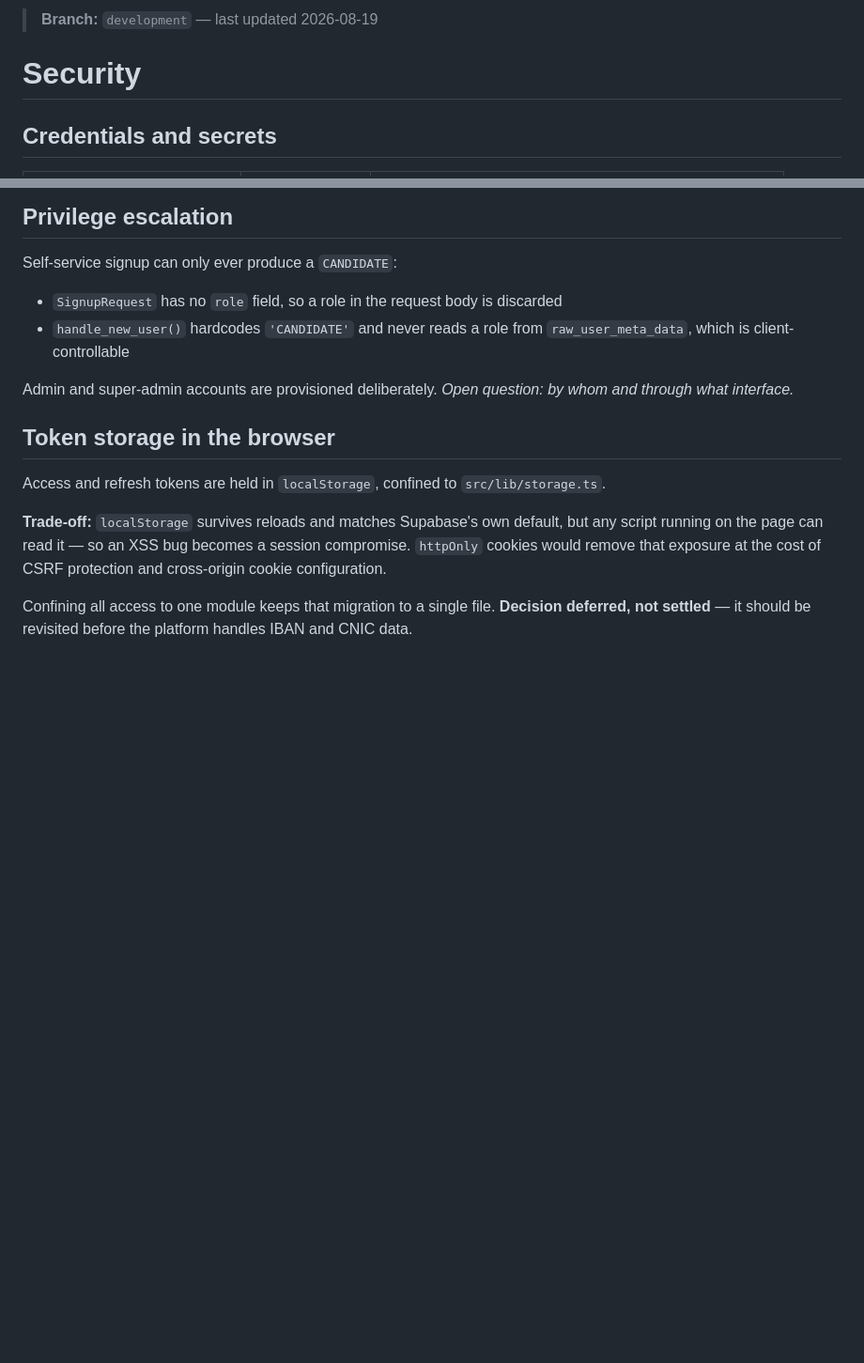
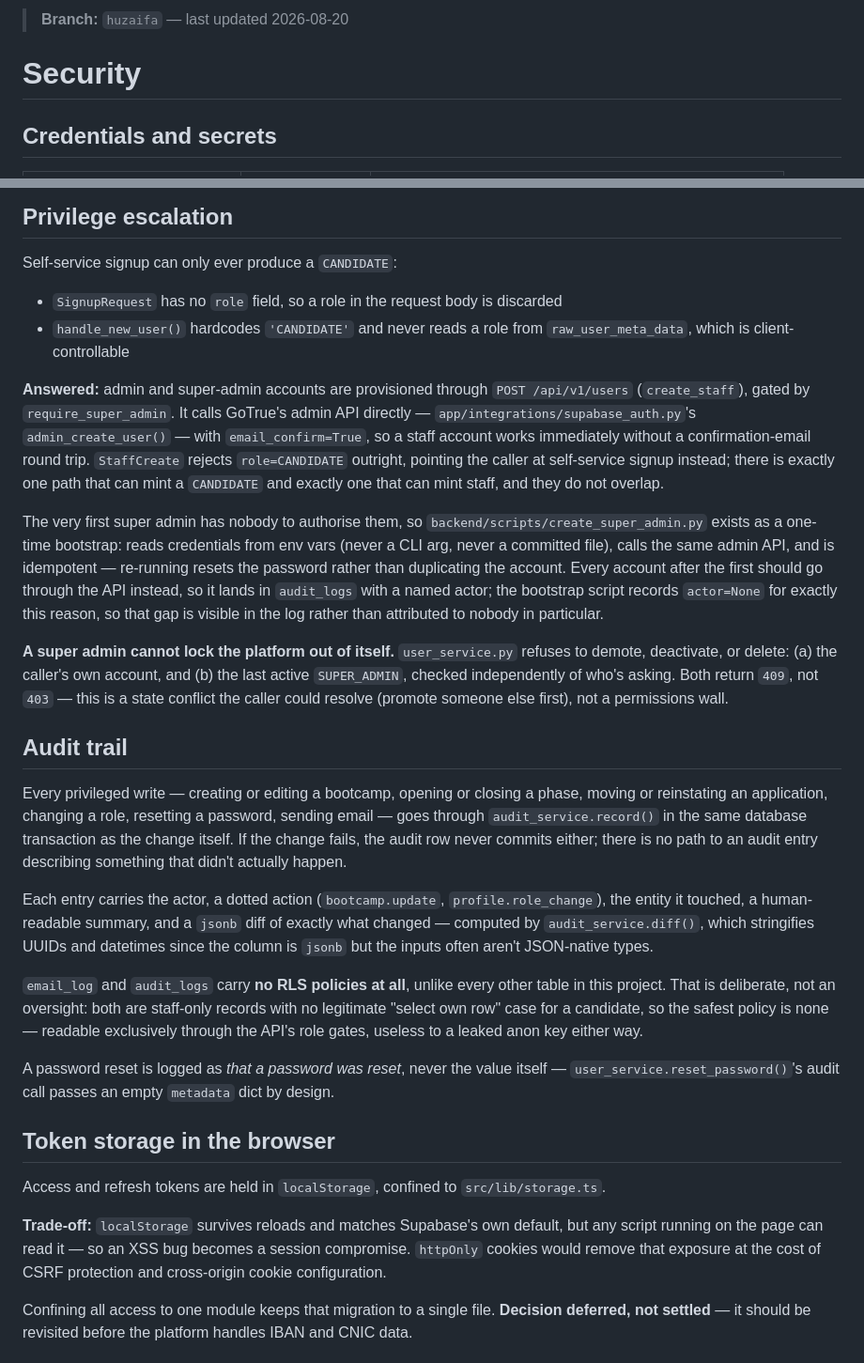
Before and after one commit to MuhammadWaqasAli2211/SIT-A2O, a Markdown page: docs/security.md, 2 parts joined by grey strips. Shown at 94% size. Rendered like a GitHub page; blank space fills up the shorter version.

Commit message:
docs: document storage, audit trail, clock skew, and JWKS handling

```diff
--- a/docs/security.md
+++ b/docs/security.md
@@ -1,4 +1,4 @@
-> **Branch:** `development` — last updated 2026-08-19
+> **Branch:** `huzaifa` — last updated 2026-08-20
 
 # Security
 
@@ -130,8 +157,54 @@ Self-service signup can only ever produce a `CANDIDATE`:
 - `handle_new_user()` hardcodes `'CANDIDATE'` and never reads a role from
   `raw_user_meta_data`, which is client-controllable
 
-Admin and super-admin accounts are provisioned deliberately. *Open question:
-by whom and through what interface.*
+**Answered:** admin and super-admin accounts are provisioned through `POST
+/api/v1/users` (`create_staff`), gated by `require_super_admin`. It calls
+GoTrue's admin API directly — `app/integrations/supabase_auth.py`'s
+`admin_create_user()` — with `email_confirm=True`, so a staff account works
+immediately without a confirmation-email round trip. `StaffCreate` rejects
+`role=CANDIDATE` outright, pointing the caller at self-service signup instead;
+there is exactly one path that can mint a `CANDIDATE` and exactly one that can
+mint staff, and they do not overlap.
+
+The very first super admin has nobody to authorise them, so
+`backend/scripts/create_super_admin.py` exists as a one-time bootstrap: reads
+credentials from env vars (never a CLI arg, never a committed file), calls the
+same admin API, and is idempotent — re-running resets the password rather than
+duplicating the account. Every account after the first should go through the
+API instead, so it lands in `audit_logs` with a named actor; the bootstrap
+script records `actor=None` for exactly this reason, so that gap is visible in
+the log rather than attributed to nobody in particular.
+
+**A super admin cannot lock the platform out of itself.** `user_service.py`
+refuses to demote, deactivate, or delete: (a) the caller's own account, and
+(b) the last active `SUPER_ADMIN`, checked independently of who's asking.
+Both return `409`, not `403` — this is a state conflict the caller could
+resolve (promote someone else first), not a permissions wall.
+
+## Audit trail
+
+Every privileged write — creating or editing a bootcamp, opening or closing a
+phase, moving or reinstating an application, changing a role, resetting a
+password, sending email — goes through `audit_service.record()` in the same
+database transaction as the change itself. If the change fails, the audit row
+never commits either; there is no path to an audit entry describing something
+that didn't actually happen.
+
+Each entry carries the actor, a dotted action (`bootcamp.update`,
+`profile.role_change`), the entity it touched, a human-readable summary, and a
+`jsonb` diff of exactly what changed — computed by `audit_service.diff()`,
+which stringifies UUIDs and datetimes since the column is `jsonb` but the
+inputs often aren't JSON-native types.
+
+`email_log` and `audit_logs` carry **no RLS policies at all**, unlike every
+other table in this project. That is deliberate, not an oversight: both are
+staff-only records with no legitimate "select own row" case for a candidate,
+so the safest policy is none — readable exclusively through the API's role
+gates, useless to a leaked anon key either way.
+
+A password reset is logged as *that a password was reset*, never the value
+itself — `user_service.reset_password()`'s audit call passes an empty
+`metadata` dict by design.
 
 ## Token storage in the browser
 
```
Also changed, not shown: other parts of docs/security.md (+56 -6 lines).
